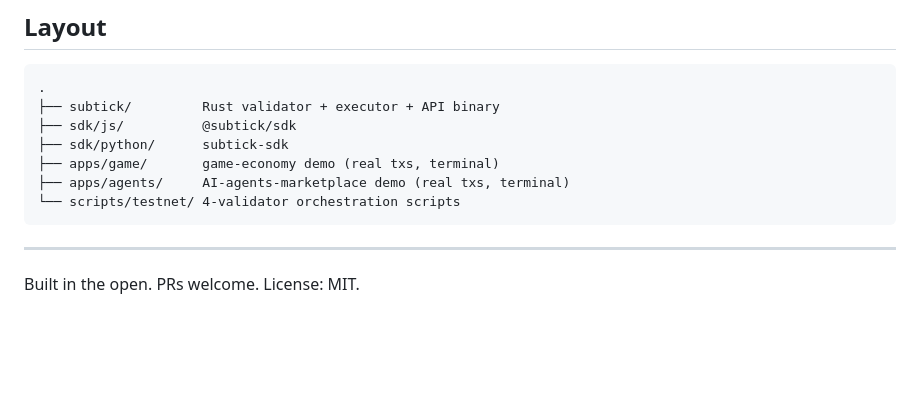
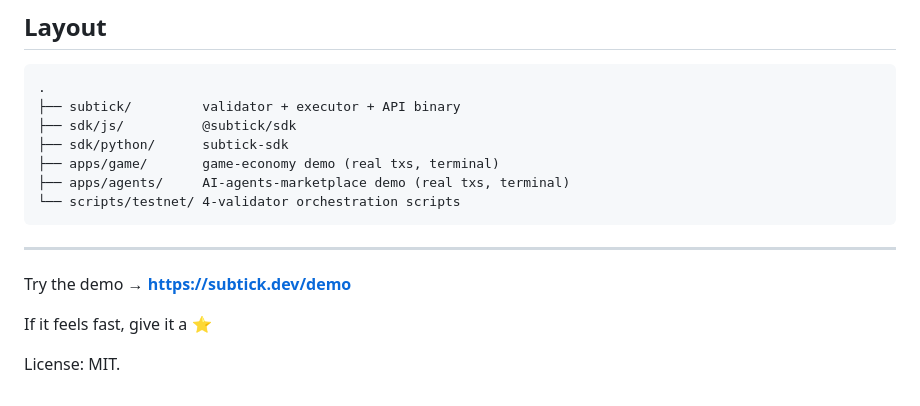
Before and after one commit to Subtick-dev/subtick, a Markdown page: README.md, the part around one of its changes. Rendered like a GitHub page; blank space fills up the shorter version.

````diff
--- a/README.md
+++ b/README.md
@@ -128,7 +132,7 @@ See [`TESTNET.md` § Known limits](TESTNET.md#known-limits) for the full list.
 
 ```
 .
-├── subtick/         Rust validator + executor + API binary
+├── subtick/         validator + executor + API binary
 ├── sdk/js/          @subtick/sdk
 ├── sdk/python/      subtick-sdk
 ├── apps/game/       game-economy demo (real txs, terminal)
@@ -138,4 +142,8 @@ See [`TESTNET.md` § Known limits](TESTNET.md#known-limits) for the full list.
 
 ---
 
-Built in the open. PRs welcome. License: MIT.
+Try the demo → **[https://subtick.dev/demo](https://subtick.dev/demo)**
+
+If it feels fast, give it a ⭐
+
+License: MIT.
````
Also changed, not shown: other parts of README.md (+59 -55 lines).
